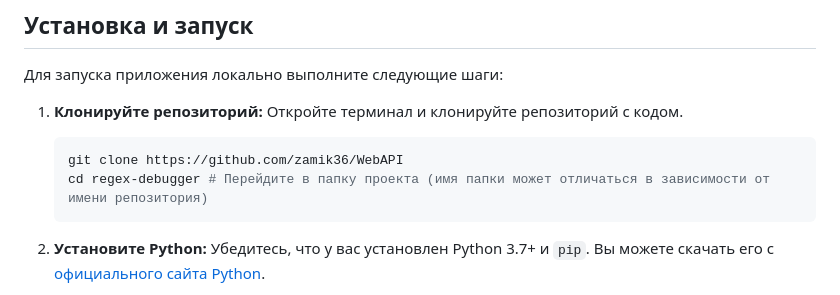
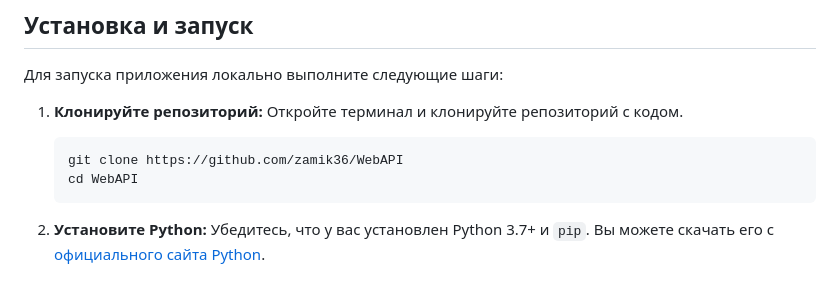
Before and after one commit to zamik36/WebAPI, a Markdown page: README.md, the part around one of its changes. Drawn GitHub-style.

````diff
--- a/README.md
+++ b/README.md
@@ -35,7 +35,7 @@
 
     ```bash
     git clone https://github.com/zamik36/WebAPI
-    cd regex-debugger # Перейдите в папку проекта (имя папки может отличаться в зависимости от имени репозитория)
+    cd WebAPI
     ```
 
 2.  **Установите Python:** Убедитесь, что у вас установлен Python 3.7+ и `pip`. Вы можете скачать его с [официального сайта Python](https://www.python.org/downloads/).
````
Also changed, not shown: other parts of README.md (+1 -1 lines).
